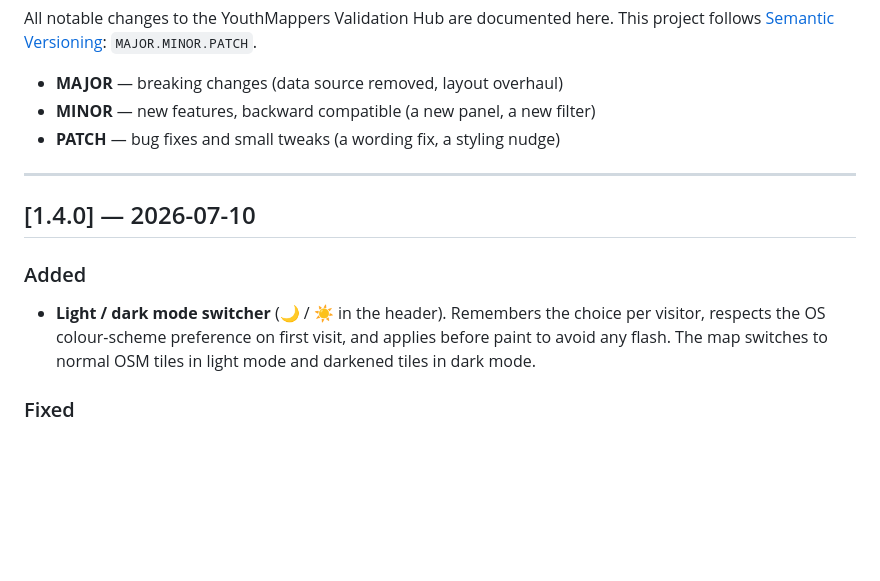
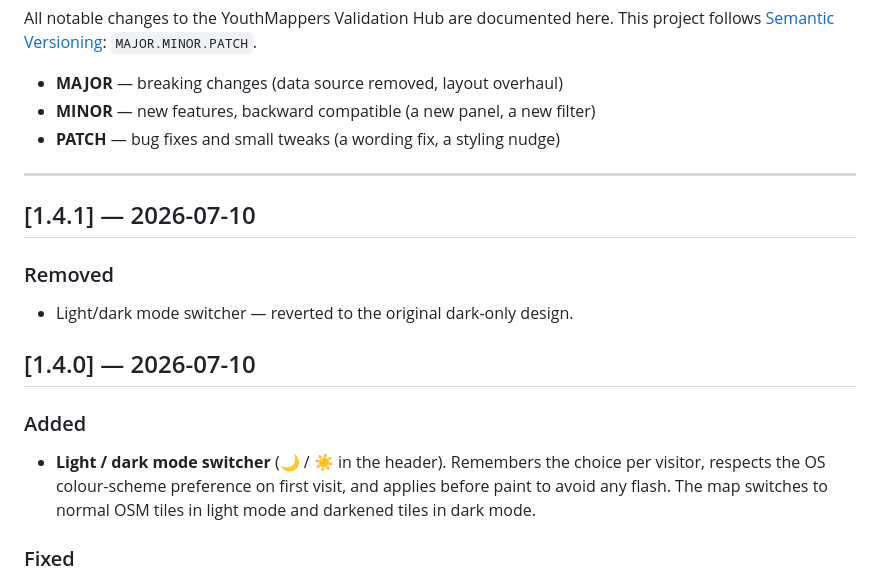
Before and after one commit to brazilsingh/youthmappers-validation-hub, a Markdown page: README.md, the part around the change. Rendered like a GitHub page; blank space fills up the shorter version.

Commit message:
chore: sync Changelog.md into README

```diff
--- a/README.md
+++ b/README.md
@@ -65,9 +65,13 @@ This project follows [Semantic Versioning](https://semver.org/): `MAJOR.MINOR.PA
 
 ---
 
+## [1.4.1] — 2026-07-10
+### Removed
+- Light/dark mode switcher — reverted to the original dark-only design.
+
 ## [1.4.0] — 2026-07-10
 ### Added
-- **Light / dark mode switcher**  (🌙 / ☀️ in the header). Remembers the choice
+- **Light / dark mode switcher** (🌙 / ☀️ in the header). Remembers the choice
   per visitor, respects the OS colour-scheme preference on first visit, and
   applies before paint to avoid any flash. The map switches to normal OSM tiles
   in light mode and darkened tiles in dark mode.
```
